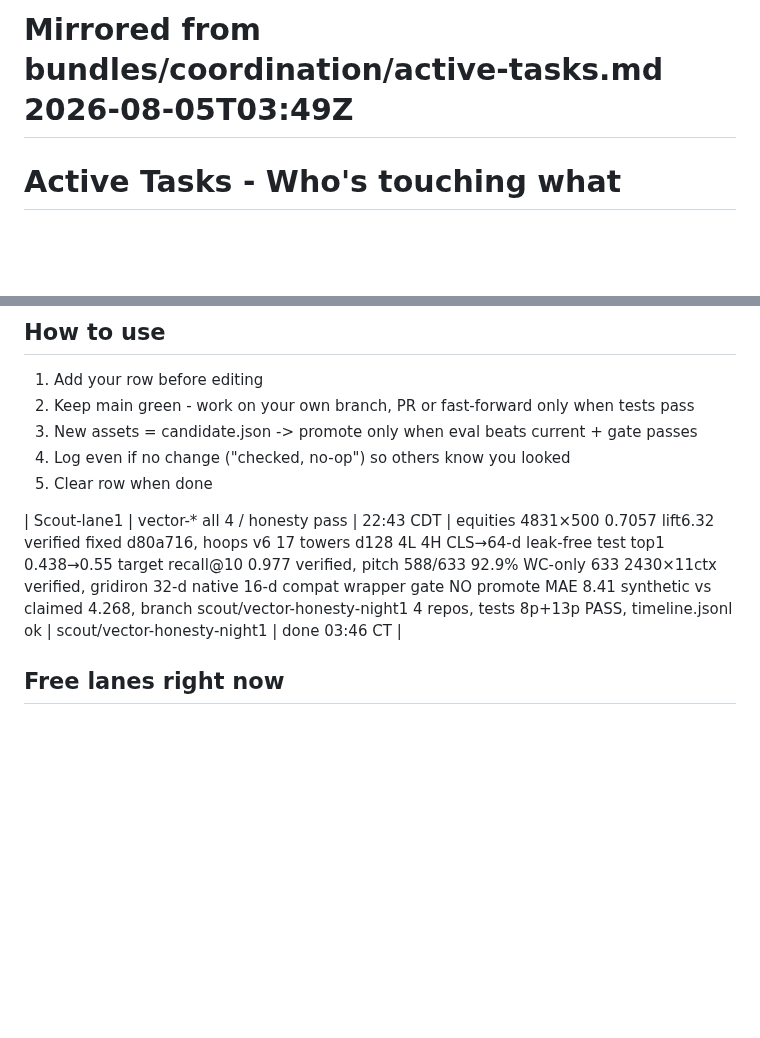
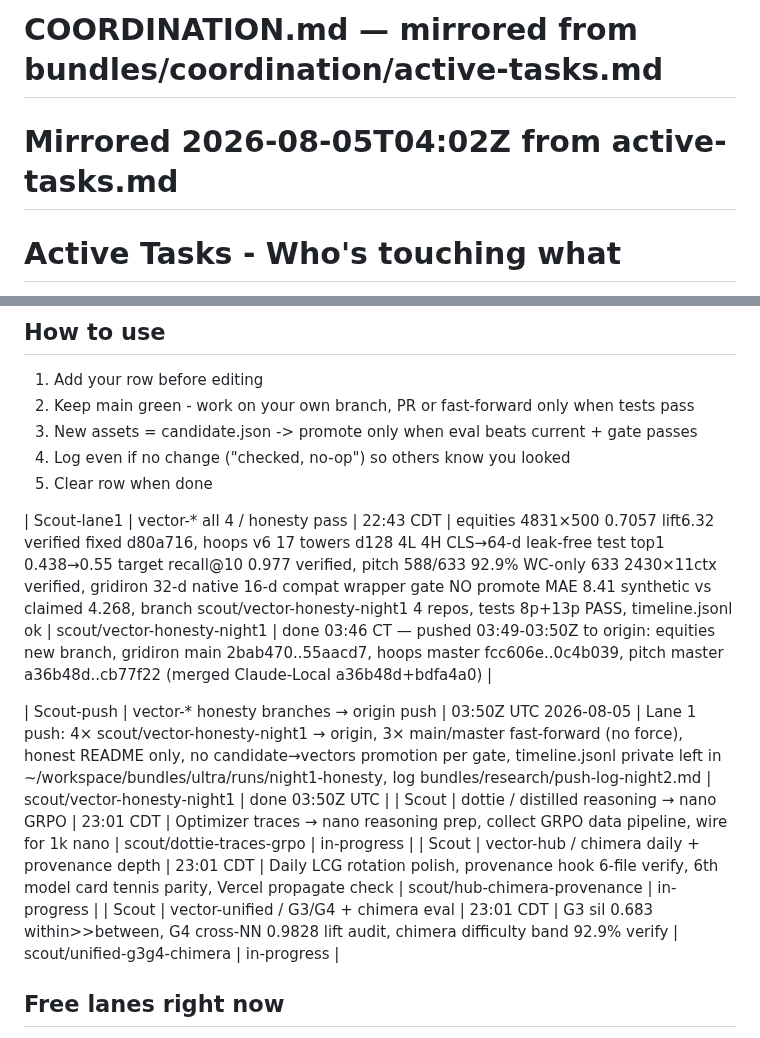
Before and after one commit to jcdavis131/vector-unified, a Markdown page: COORDINATION.md, 2 parts joined by grey strips. Drawn GitHub-style; blank space fills up the shorter version.

Commit message:
chore: sync COORDINATION.md bridge — scout/unified-g3g4-chimera done

```diff
--- a/COORDINATION.md
+++ b/COORDINATION.md
@@ -1,4 +1,6 @@
-# Mirrored from bundles/coordination/active-tasks.md 2026-08-05T03:49Z
+# COORDINATION.md — mirrored from bundles/coordination/active-tasks.md
+# Mirrored 2026-08-05T04:02Z from active-tasks.md
+
 # Active Tasks - Who's touching what
 
 > One file, one truth. Write your claim BEFORE you edit, clear it when done.
@@ -19,7 +21,12 @@
 4. Log even if no change ("checked, no-op") so others know you looked
 5. Clear row when done
 
-| Scout-lane1 | vector-* all 4 / honesty pass | 22:43 CDT | equities 4831×500 0.7057 lift6.32 verified fixed d80a716, hoops v6 17 towers d128 4L 4H CLS→64-d leak-free test top1 0.438→0.55 target recall@10 0.977 verified, pitch 588/633 92.9% WC-only 633 2430×11ctx verified, gridiron 32-d native 16-d compat wrapper gate NO promote MAE 8.41 synthetic vs claimed 4.268, branch scout/vector-honesty-night1 4 repos, tests 8p+13p PASS, timeline.jsonl ok | scout/vector-honesty-night1 | done 03:46 CT |
+| Scout-lane1 | vector-* all 4 / honesty pass | 22:43 CDT | equities 4831×500 0.7057 lift6.32 verified fixed d80a716, hoops v6 17 towers d128 4L 4H CLS→64-d leak-free test top1 0.438→0.55 target recall@10 0.977 verified, pitch 588/633 92.9% WC-only 633 2430×11ctx verified, gridiron 32-d native 16-d compat wrapper gate NO promote MAE 8.41 synthetic vs claimed 4.268, branch scout/vector-honesty-night1 4 repos, tests 8p+13p PASS, timeline.jsonl ok | scout/vector-honesty-night1 | done 03:46 CT — pushed 03:49-03:50Z to origin: equities new branch, gridiron main 2bab470..55aacd7, hoops master fcc606e..0c4b039, pitch master a36b48d..cb77f22 (merged Claude-Local a36b48d+bdfa4a0) |
+
+| Scout-push | vector-* honesty branches → origin push | 03:50Z UTC 2026-08-05 | Lane 1 push: 4× scout/vector-honesty-night1 → origin, 3× main/master fast-forward (no force), honest README only, no candidate→vectors promotion per gate, timeline.jsonl private left in ~/workspace/bundles/ultra/runs/night1-honesty, log bundles/research/push-log-night2.md | scout/vector-honesty-night1 | done 03:50Z UTC |
+| Scout | dottie / distilled reasoning → nano GRPO | 23:01 CDT | Optimizer traces → nano reasoning prep, collect GRPO data pipeline, wire for 1k nano | scout/dottie-traces-grpo | in-progress |
+| Scout | vector-hub / chimera daily + provenance depth | 23:01 CDT | Daily LCG rotation polish, provenance hook 6-file verify, 6th model card tennis parity, Vercel propagate check | scout/hub-chimera-provenance | in-progress |
+| Scout | vector-unified / G3/G4 + chimera eval | 23:01 CDT | G3 sil 0.683 within>>between, G4 cross-NN 0.9828 lift audit, chimera difficulty band 92.9% verify | scout/unified-g3g4-chimera | in-progress |
 
 ## Free lanes right now
 - vector-hub / daily 5th puzzle (unified chimera) + provenance checksums
```
